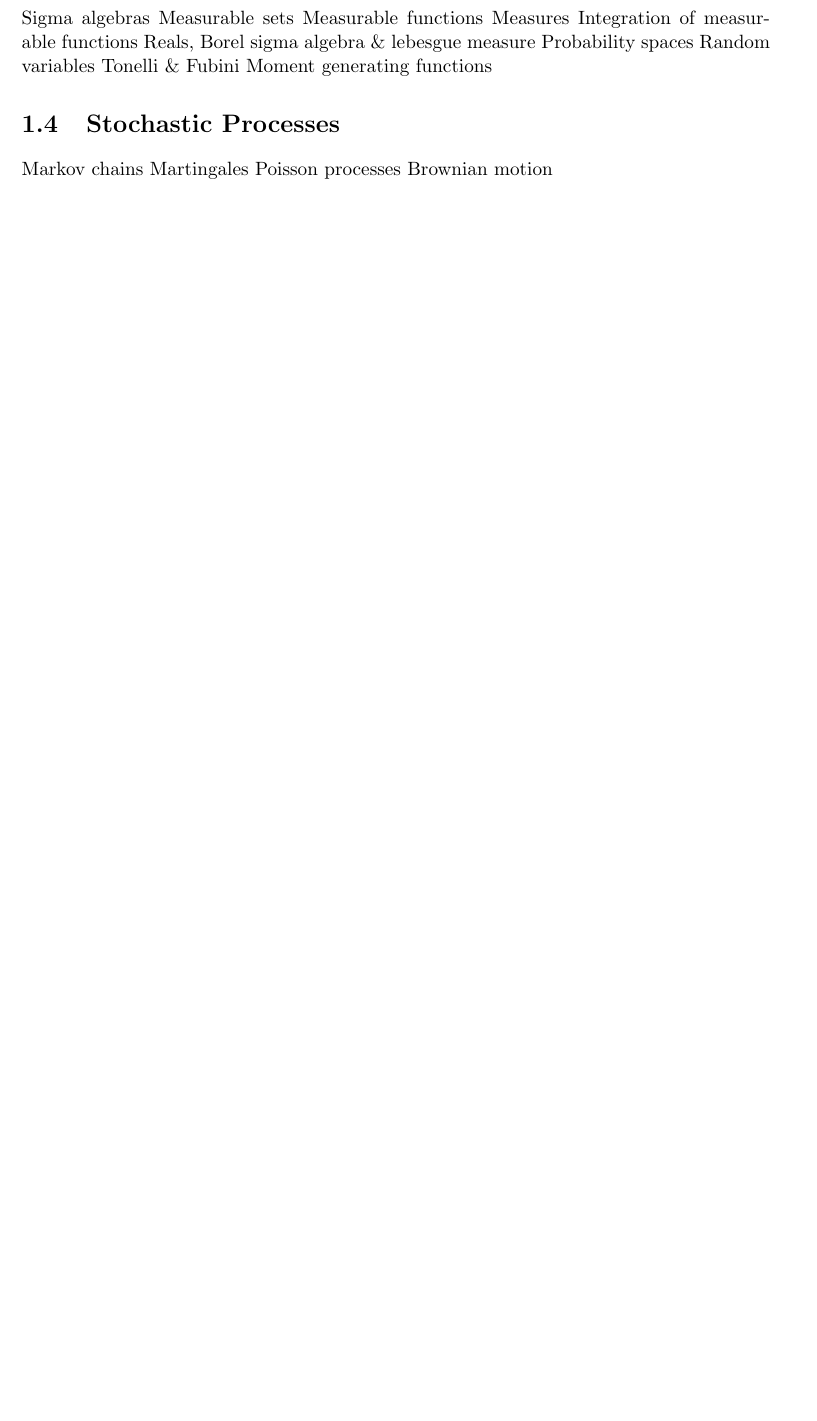
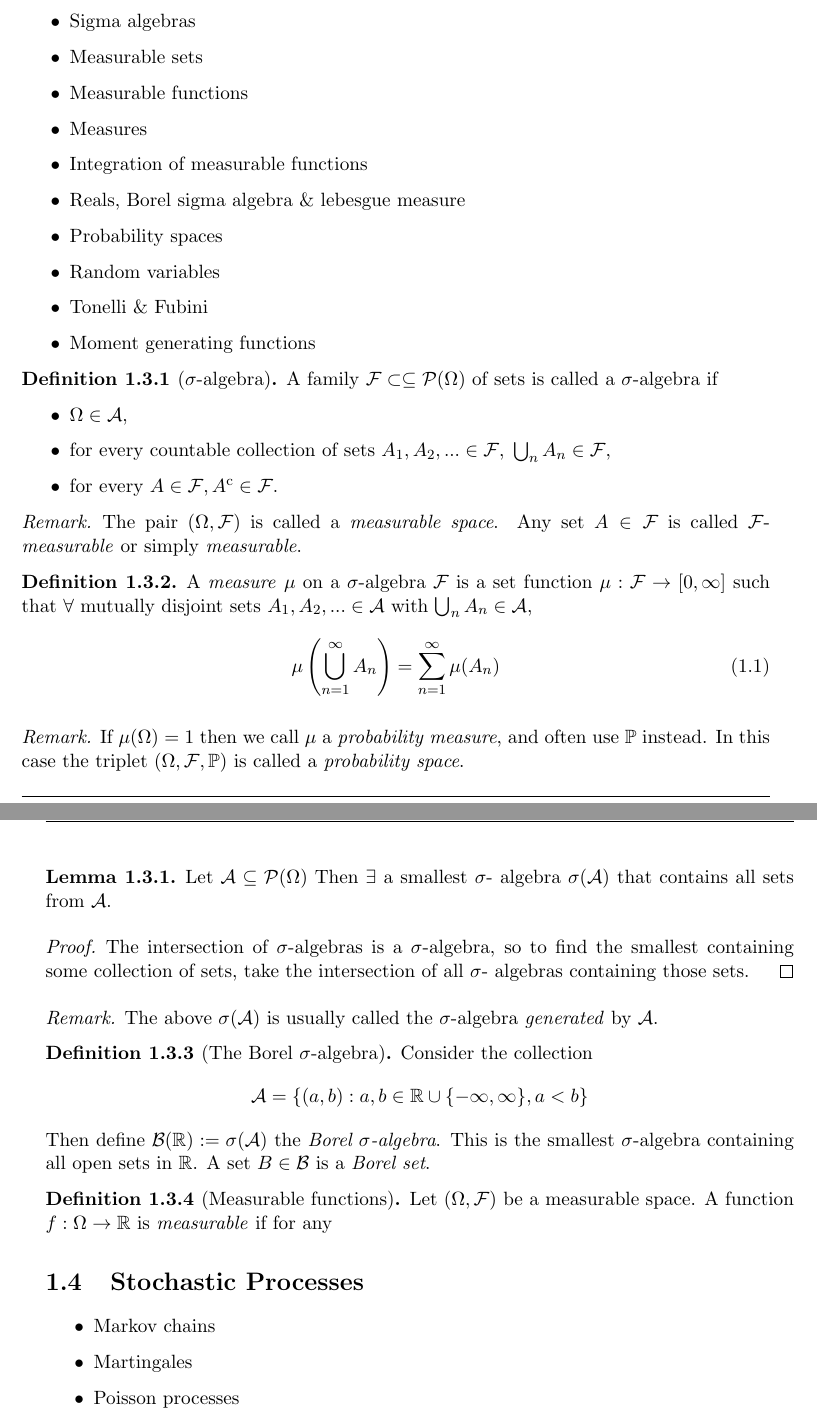
Before and after one commit to jgacton/MATH32200-Undergraduate-Dissertation, a LaTeX thesis (Writing/Dissertation/main.tex, which reads Writing/Dissertation/mainbody/1-introduction.tex): part of page 11 of 27 before the commit and two parts of pages 11 and 12 of 28 after it, the two joined at a grey line, cut so that both start at the same text, the shorter picture padded with empty space. Compiled offline with pdfLaTeX.

Commit message:
Started fleshing out maths in section 1

```diff
--- a/Writing/Dissertation/main.tex
+++ b/Writing/Dissertation/main.tex
@@ -8,6 +8,7 @@
 \usepackage{fancyhdr}
 \usepackage{amssymb}
 \usepackage{amsmath}
+\usepackage{amsthm}
 \usepackage[style=authoryear,sorting=none]{biblatex}
 \usepackage{parskip}
 
@@ -28,6 +29,16 @@
 \title{Undergraduate-Project-Joshua-Acton}
 \author{Joshua Acton}
 \date{\today}
+
+\theoremstyle{definition}
+\newtheorem{definition}{Definition}[section]
+
+\newtheorem{theorem}{Theorem}[section]
+\newtheorem{corollary}{Corollary}[theorem]
+\newtheorem{lemma}[theorem]{Lemma}
+
+\theoremstyle{remark}
+\newtheorem*{remark}{Remark}
 
 \begin{document}
 
--- a/Writing/Dissertation/mainbody/1-introduction.tex
+++ b/Writing/Dissertation/mainbody/1-introduction.tex
@@ -93,19 +93,81 @@ summarise below. We will also briefly introduce some tools from stochastic calcu
 from a first-year undergraduate level course in real analysis, probability, and statistics is assumed.
 
 \section{Measure Theory and Probability}
-Sigma algebras
-Measurable sets
-Measurable functions
-Measures
-Integration of measurable functions
-Reals, Borel sigma algebra \& lebesgue measure
-Probability spaces
-Random variables
-Tonelli \& Fubini
-Moment generating functions
+\begin{itemize}
+    \item Sigma algebras
+    \item Measurable sets
+    \item Measurable functions
+    \item Measures
+    \item Integration of measurable functions
+    \item Reals, Borel sigma algebra \& lebesgue measure
+    \item Probability spaces
+    \item Random variables
+    \item Tonelli \& Fubini
+    \item Moment generating functions
+\end{itemize}
+
+\begin{definition}[$\sigma$-algebra]
+    A family $\mathcal{F}\subset\subseteq\mathcal{P}(\Omega)$ of sets is called a $\sigma$-algebra if
+    \begin{itemize}
+        \item $\Omega\in\mathcal{A},$
+        \item for every countable collection of sets $A_1,A_2,...\in\mathcal{F},\;\bigcup_{n}A_n\in\mathcal{F},$
+        \item for every $A\in\mathcal{F}, A^{\mathrm c}\in\mathcal{F}.$
+    \end{itemize}
+\end{definition}
+
+\begin{remark}
+    The pair $(\Omega,\mathcal{F})$ is called a \emph{measurable space}. Any set $A\in\mathcal{F}$
+    is called $\mathcal{F}$-\emph{measurable} or simply \emph{measurable}.
+\end{remark}
+
+\begin{definition}
+    A \emph{measure} $\mu$ on a $\sigma$-algebra $\mathcal{F}$ is a set function
+    $\mu:\mathcal{F}\rightarrow[0,\infty]$ such that $\forall$ mutually disjoint
+    sets $A_1,A_2,...\in\mathcal{A}$ with $\bigcup_nA_n\in\mathcal{A},$
+    \begin{equation}
+        \mu\left(\bigcup_{n=1}^{\infty}A_n\right)=\sum_{n=1}^{\infty}\mu(A_n)
+    \end{equation}
+\end{definition}
+
+\begin{remark}
+    If $\mu(\Omega)=1$ then we call $\mu$ a \emph{probability measure}, and often
+    use $\mathbb{P}$ instead. In this case the triplet $(\Omega,\mathcal{F},\mathbb{P})$
+    is called a \emph{probability space}.
+\end{remark}
+
+\begin{lemma}
+    Let $\mathcal{A}\subseteq\mathcal{P}(\Omega)$ Then $\exists$ a smallest $\sigma$-
+    algebra $\sigma(\mathcal{A})$ that contains all sets from $\mathcal{A}.$
+\end{lemma}
+\begin{proof}
+    The intersection of $\sigma$-algebras is a $\sigma$-algebra, so to find the
+    smallest containing some collection of sets, take the intersection of all $\sigma$-
+    algebras containing those sets.
+\end{proof}
+
+\begin{remark}
+    The above $\sigma(\mathcal{A})$ is usually called the $\sigma$-algebra
+    \emph{generated} by $\mathcal{A}$.
+\end{remark}
+
+\begin{definition}[The Borel $\sigma$-algebra]
+    Consider the collection
+    \begin{equation*}
+        \mathcal{A}=\{(a,b):a,b\in\mathbb{R}\cup\{-\infty,\infty\},a<b\}
+    \end{equation*}
+    Then define $\mathcal{B}(\mathbb{R}):=\sigma(\mathcal{A})$ the \emph{Borel
+    $\sigma$-algebra}. This is the smallest $\sigma$-algebra containing all open
+    sets in $\mathbb{R}$. A set $B\in\mathcal{B}$ is a \emph{Borel set}.
+\end{definition}
+
+\begin{definition}[Measurable functions]
+    Let $(\Omega,\mathcal{F})$ be a measurable space. A function $f:\Omega\rightarrow\mathbb{R}$
+    is \emph{measurable} if for any
+\end{definition}
 
 \section{Stochastic Processes}
-Markov chains
-Martingales
-Poisson processes
-Brownian motion
+\begin{itemize}
+    \item Markov chains
+    \item Martingales
+    \item Poisson processes
+    \item Brownian motion
```
Also changed, not shown: Writing/Dissertation/mainbody/3-AS-model.tex (+5 -5 lines), Writing/Dissertation/preamble/cover.tex (+2 -1 lines), Writing/Dissertation/main.pdf, Writing/Dissertation/mainbody/1-introduction.tex (13 more changed lines).
